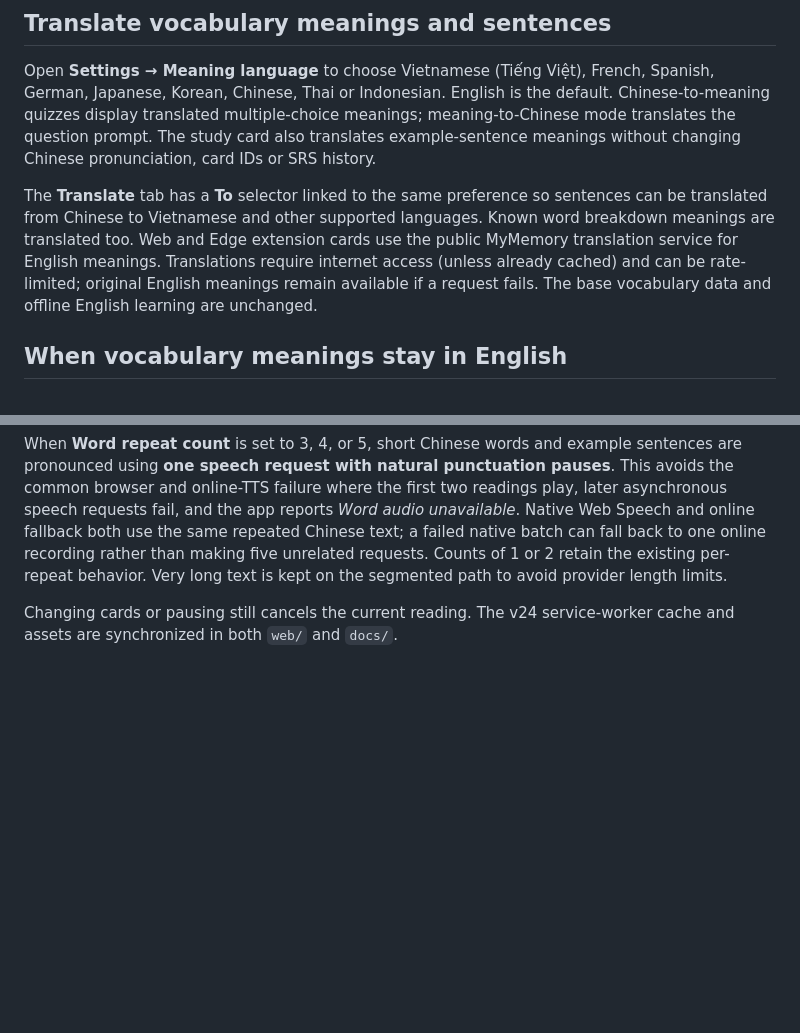
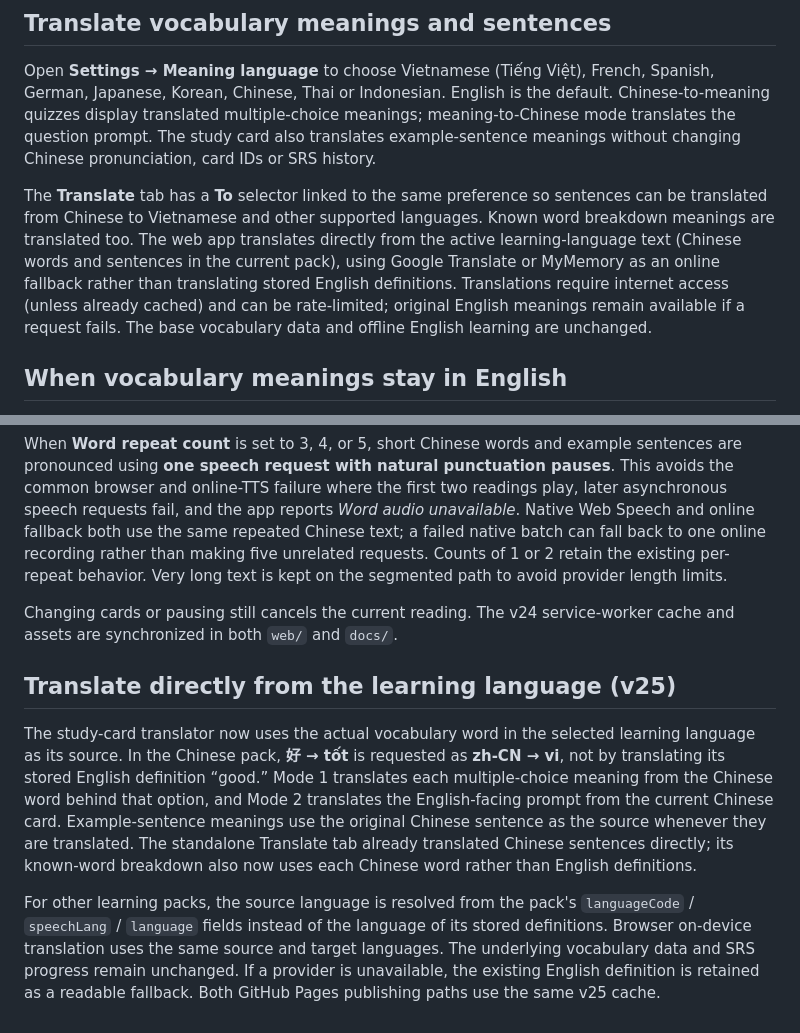
Before and after one commit to qqd99/onewordeveryminutes, a Markdown page: web/README.md, 2 parts joined by grey strips. GitHub-like rendering; blank space fills up the shorter version.

Commit message:
Document direct-source learning language translations and fallback

```diff
--- a/web/README.md
+++ b/web/README.md
@@ -176,7 +176,7 @@ For faster, more reliable downloads, the original 1,000 cards remain in `vocabul
 
 Open **Settings → Meaning language** to choose Vietnamese (Tiếng Việt), French, Spanish, German, Japanese, Korean, Chinese, Thai or Indonesian. English is the default. Chinese-to-meaning quizzes display translated multiple-choice meanings; meaning-to-Chinese mode translates the question prompt. The study card also translates example-sentence meanings without changing Chinese pronunciation, card IDs or SRS history.
 
-The **Translate** tab has a **To** selector linked to the same preference so sentences can be translated from Chinese to Vietnamese and other supported languages. Known word breakdown meanings are translated too. Web and Edge extension cards use the public MyMemory translation service for English meanings. Translations require internet access (unless already cached) and can be rate-limited; original English meanings remain available if a request fails. The base vocabulary data and offline English learning are unchanged.
+The **Translate** tab has a **To** selector linked to the same preference so sentences can be translated from Chinese to Vietnamese and other supported languages. Known word breakdown meanings are translated too. The web app translates directly from the active learning-language text (Chinese words and sentences in the current pack), using Google Translate or MyMemory as an online fallback rather than translating stored English definitions. Translations require internet access (unless already cached) and can be rate-limited; original English meanings remain available if a request fails. The base vocabulary data and offline English learning are unchanged.
 
 
 ## When vocabulary meanings stay in English
@@ -202,3 +202,9 @@ or phrases may still be left in English if no translator is available.
 When **Word repeat count** is set to 3, 4, or 5, short Chinese words and example sentences are pronounced using **one speech request with natural punctuation pauses**. This avoids the common browser and online-TTS failure where the first two readings play, later asynchronous speech requests fail, and the app reports *Word audio unavailable*. Native Web Speech and online fallback both use the same repeated Chinese text; a failed native batch can fall back to one online recording rather than making five unrelated requests. Counts of 1 or 2 retain the existing per-repeat behavior. Very long text is kept on the segmented path to avoid provider length limits.
 
 Changing cards or pausing still cancels the current reading. The v24 service-worker cache and assets are synchronized in both `web/` and `docs/`.
+
+## Translate directly from the learning language (v25)
+
+The study-card translator now uses the actual vocabulary word in the selected learning language as its source. In the Chinese pack, **好 → tốt** is requested as **zh-CN → vi**, not by translating its stored English definition “good.” Mode 1 translates each multiple-choice meaning from the Chinese word behind that option, and Mode 2 translates the English-facing prompt from the current Chinese card. Example-sentence meanings use the original Chinese sentence as the source whenever they are translated. The standalone Translate tab already translated Chinese sentences directly; its known-word breakdown also now uses each Chinese word rather than English definitions.
+
+For other learning packs, the source language is resolved from the pack's `languageCode` / `speechLang` / `language` fields instead of the language of its stored definitions. Browser on-device translation uses the same source and target languages. The underlying vocabulary data and SRS progress remain unchanged. If a provider is unavailable, the existing English definition is retained as a readable fallback. Both GitHub Pages publishing paths use the same v25 cache.
```
